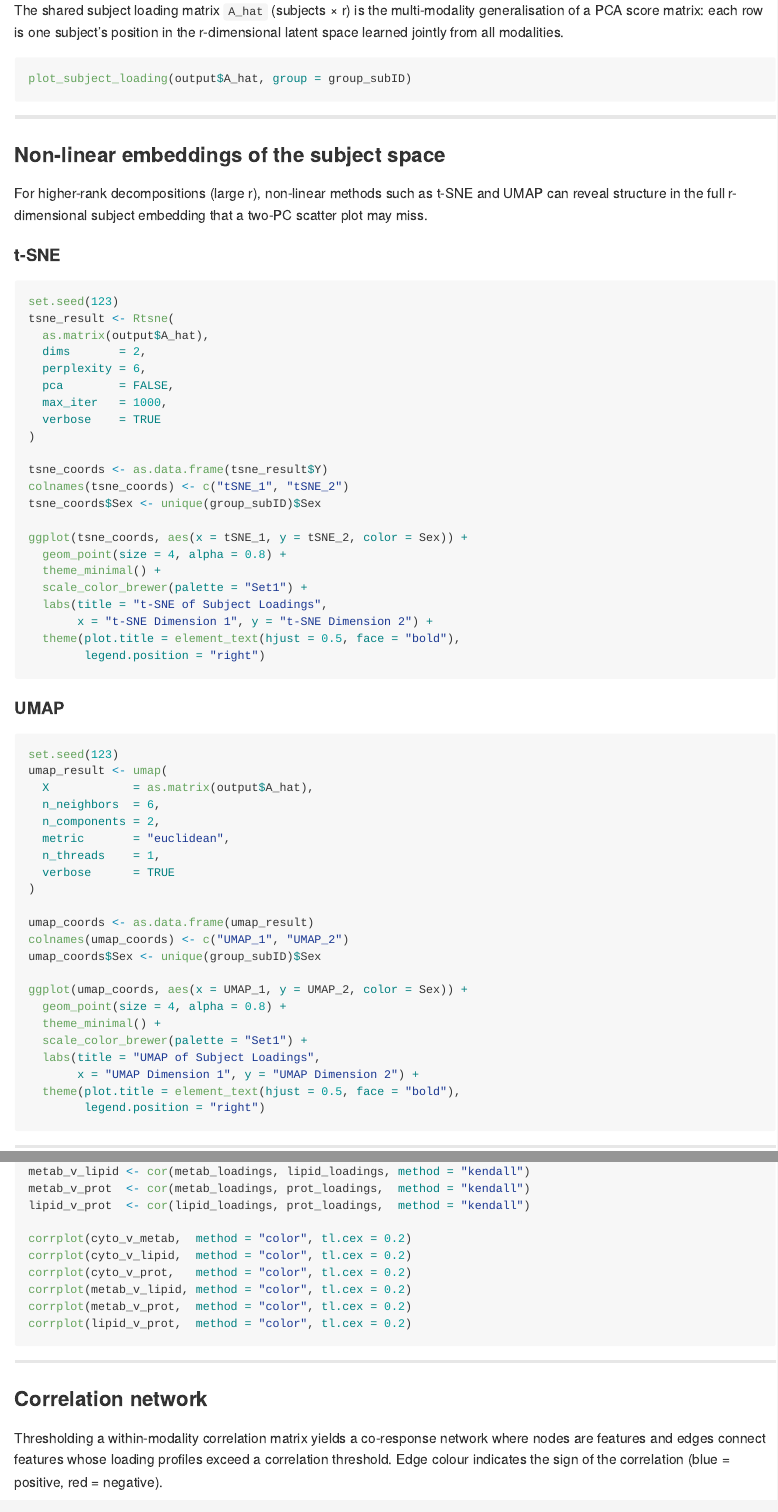
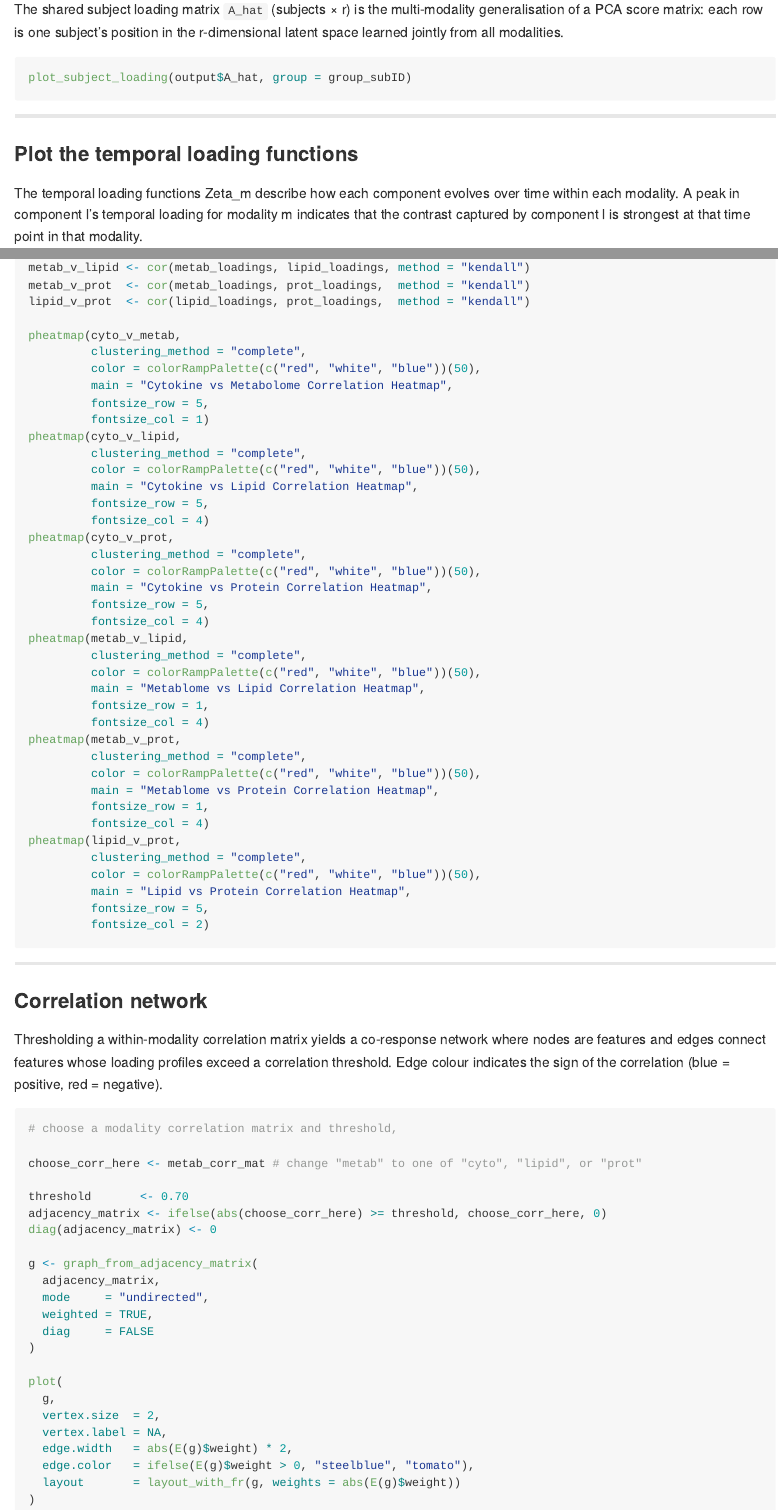
Before and after one commit to loulind/multi.tempted, an R Markdown document (README.Rmd): the page in a window 1100 px wide, from 4010 px down before the commit and from 3890 px down after it, so that both start at the same text, and a second part further down, joined at a grey line. The pictures show the output file README.md that the author committed with the source, drawn offline in the style of GitHub.

Commit message:
updated vingette for ipop data example

````diff
--- a/README.Rmd
+++ b/README.Rmd
@@ -219,73 +216,12 @@ all modalities.
 plot_subject_loading(output$A_hat, group = group_subID)
 ```
 
----
-
-### Non-linear embeddings of the subject space
-
-For higher-rank decompositions (large r), non-linear methods such as t-SNE and
-UMAP can reveal structure in the full r-dimensional subject embedding that a
-two-PC scatter plot may miss.
-
-#### t-SNE
-
-```{r tsne, message=FALSE, warning=FALSE, eval=FALSE}
-set.seed(123)
-tsne_result <- Rtsne(
-  as.matrix(output$A_hat),
-  dims       = 2,
-  perplexity = 6,
-  pca        = FALSE,
-  max_iter   = 1000,
-  verbose    = TRUE
-)
-
-tsne_coords <- as.data.frame(tsne_result$Y)
-colnames(tsne_coords) <- c("tSNE_1", "tSNE_2")
-tsne_coords$Sex <- unique(group_subID)$Sex
-
-ggplot(tsne_coords, aes(x = tSNE_1, y = tSNE_2, color = Sex)) +
-  geom_point(size = 4, alpha = 0.8) +
-  theme_minimal() +
-  scale_color_brewer(palette = "Set1") +
-  labs(title = "t-SNE of Subject Loadings",
-       x = "t-SNE Dimension 1", y = "t-SNE Dimension 2") +
-  theme(plot.title = element_text(hjust = 0.5, face = "bold"),
-        legend.position = "right")
-```
-
-#### UMAP
-
-```{r umap, message=FALSE, warning=FALSE, eval=FALSE}
-set.seed(123)
-umap_result <- umap(
-  X            = as.matrix(output$A_hat),
-  n_neighbors  = 6,
-  n_components = 2,
-  metric       = "euclidean",
-  n_threads    = 1,
-  verbose      = TRUE
-)
-
-umap_coords <- as.data.frame(umap_result)
-colnames(umap_coords) <- c("UMAP_1", "UMAP_2")
-umap_coords$Sex <- unique(group_subID)$Sex
-
-ggplot(umap_coords, aes(x = UMAP_1, y = UMAP_2, color = Sex)) +
-  geom_point(size = 4, alpha = 0.8) +
-  theme_minimal() +
-  scale_color_brewer(palette = "Set1") +
-  labs(title = "UMAP of Subject Loadings",
-       x = "UMAP Dimension 1", y = "UMAP Dimension 2") +
-  theme(plot.title = element_text(hjust = 0.5, face = "bold"),
-        legend.position = "right")
-```
 
 ---
 
 ### Plot the temporal loading functions
 
-The temporal loading functions Zeta\[\[m\]\] describe how each component
+The temporal loading functions Zeta_m describe how each component
 evolves over time within each modality. A peak in component l's temporal
 loading for modality m indicates that the contrast captured by component l
 is strongest at that time point in that modality.
@@ -393,12 +339,42 @@ metab_v_lipid <- cor(metab_loadings, lipid_loadings, method = "kendall")
 metab_v_prot  <- cor(metab_loadings, prot_loadings,  method = "kendall")
 lipid_v_prot  <- cor(lipid_loadings, prot_loadings,  method = "kendall")
 
-corrplot(cyto_v_metab,  method = "color", tl.cex = 0.2)
-corrplot(cyto_v_lipid,  method = "color", tl.cex = 0.2)
-corrplot(cyto_v_prot,   method = "color", tl.cex = 0.2)
-corrplot(metab_v_lipid, method = "color", tl.cex = 0.2)
-corrplot(metab_v_prot,  method = "color", tl.cex = 0.2)
-corrplot(lipid_v_prot,  method = "color", tl.cex = 0.2)
+pheatmap(cyto_v_metab,
+         clustering_method = "complete",
+         color = colorRampPalette(c("red", "white", "blue"))(50),
+         main = "Cytokine vs Metabolome Correlation Heatmap",
+         fontsize_row = 5,
+         fontsize_col = 1)
+pheatmap(cyto_v_lipid,
+         clustering_method = "complete",
+         color = colorRampPalette(c("red", "white", "blue"))(50),
+         main = "Cytokine vs Lipid Correlation Heatmap",
+         fontsize_row = 5,
+         fontsize_col = 4)
+pheatmap(cyto_v_prot,
+         clustering_method = "complete",
+         color = colorRampPalette(c("red", "white", "blue"))(50),
+         main = "Cytokine vs Protein Correlation Heatmap",
+         fontsize_row = 5,
+         fontsize_col = 4)
+pheatmap(metab_v_lipid,
+         clustering_method = "complete",
+         color = colorRampPalette(c("red", "white", "blue"))(50),
+         main = "Metablome vs Lipid Correlation Heatmap",
+         fontsize_row = 1,
+         fontsize_col = 4)
+pheatmap(metab_v_prot,
+         clustering_method = "complete",
+         color = colorRampPalette(c("red", "white", "blue"))(50),
+         main = "Metablome vs Protein Correlation Heatmap",
+         fontsize_row = 1,
+         fontsize_col = 4)
+pheatmap(lipid_v_prot,
+         clustering_method = "complete",
+         color = colorRampPalette(c("red", "white", "blue"))(50),
+         main = "Lipid vs Protein Correlation Heatmap",
+         fontsize_row = 5,
+         fontsize_col = 2)
 ```
 
 ---
@@ -411,3 +387,9 @@ exceed a correlation threshold. Edge colour indicates the sign of the
 correlation (blue = positive, red = negative).
 
 ```{r corr_network, message=FALSE, warning=FALSE, eval=FALSE}
+# choose a modality correlation matrix and threshold,
+
+choose_corr_here <- metab_corr_mat # change "metab" to one of "cyto", "lipid", or "prot"
+
+threshold       <- 0.70
+adjacency_matrix <- ifelse(abs(choose_corr_here) >= threshold, choose_corr_here, 0)
````
Also changed, not shown: README.md, README.Rmd (96 more changed lines).
